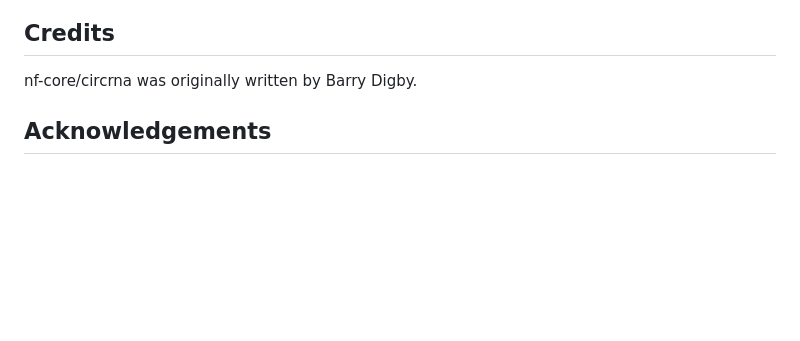
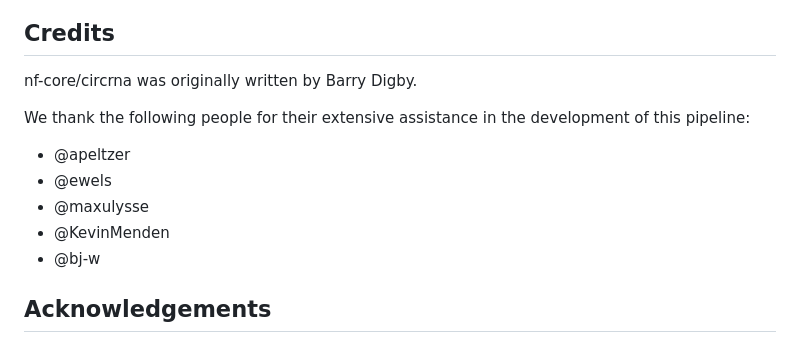
Before and after one commit to nf-core/circrna, a Markdown page: README.md, the part around the change. GitHub-like rendering; blank space fills up the shorter version.

Commit message:
credits to contributors.

```diff
--- a/README.md
+++ b/README.md
@@ -76,6 +76,14 @@ The nf-core/circrna pipeline comes with documentation about the pipeline [usage]
 
 nf-core/circrna was originally written by Barry Digby.
 
+We thank the following people for their extensive assistance in the development of this pipeline:
+
+- @apeltzer
+- @ewels
+- @maxulysse
+- @KevinMenden
+- @bj-w
+
 ## Acknowledgements
 
 ![SFI](./docs/images/Genomics-Data-Science-original.png)
```
